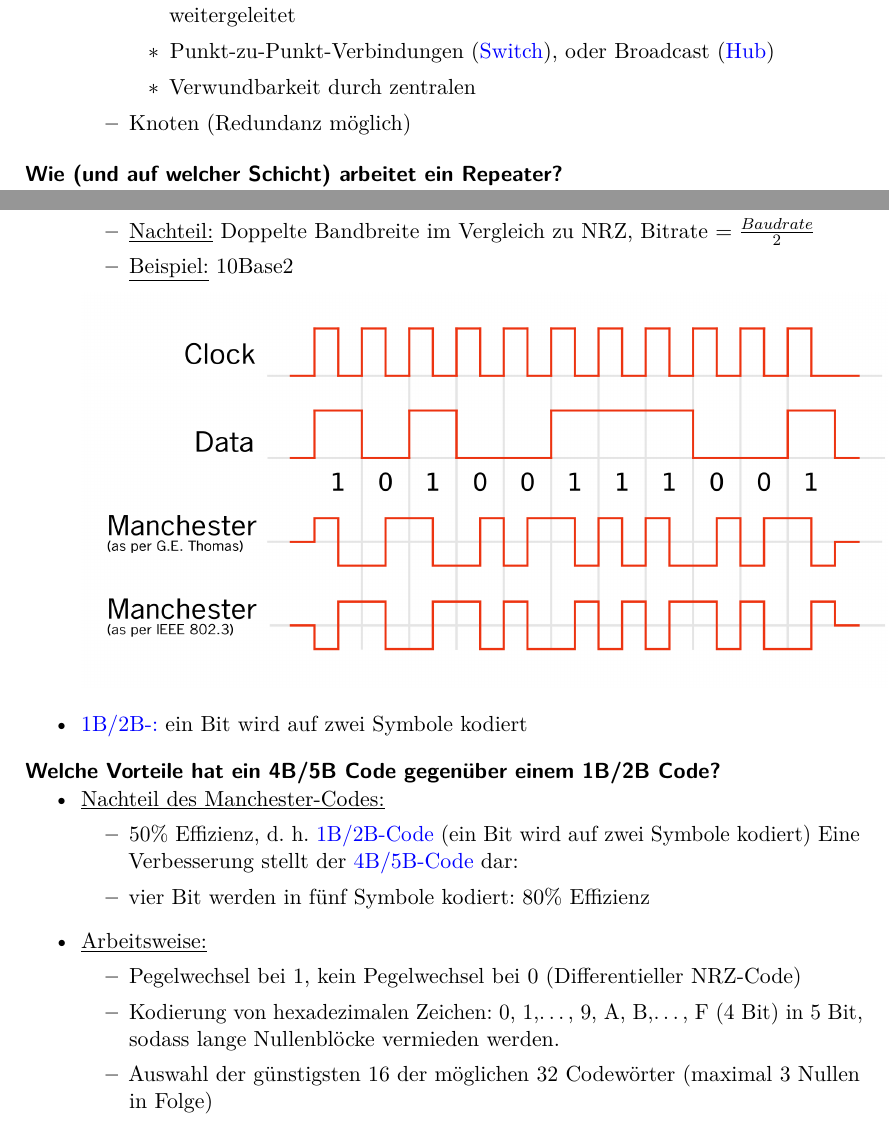
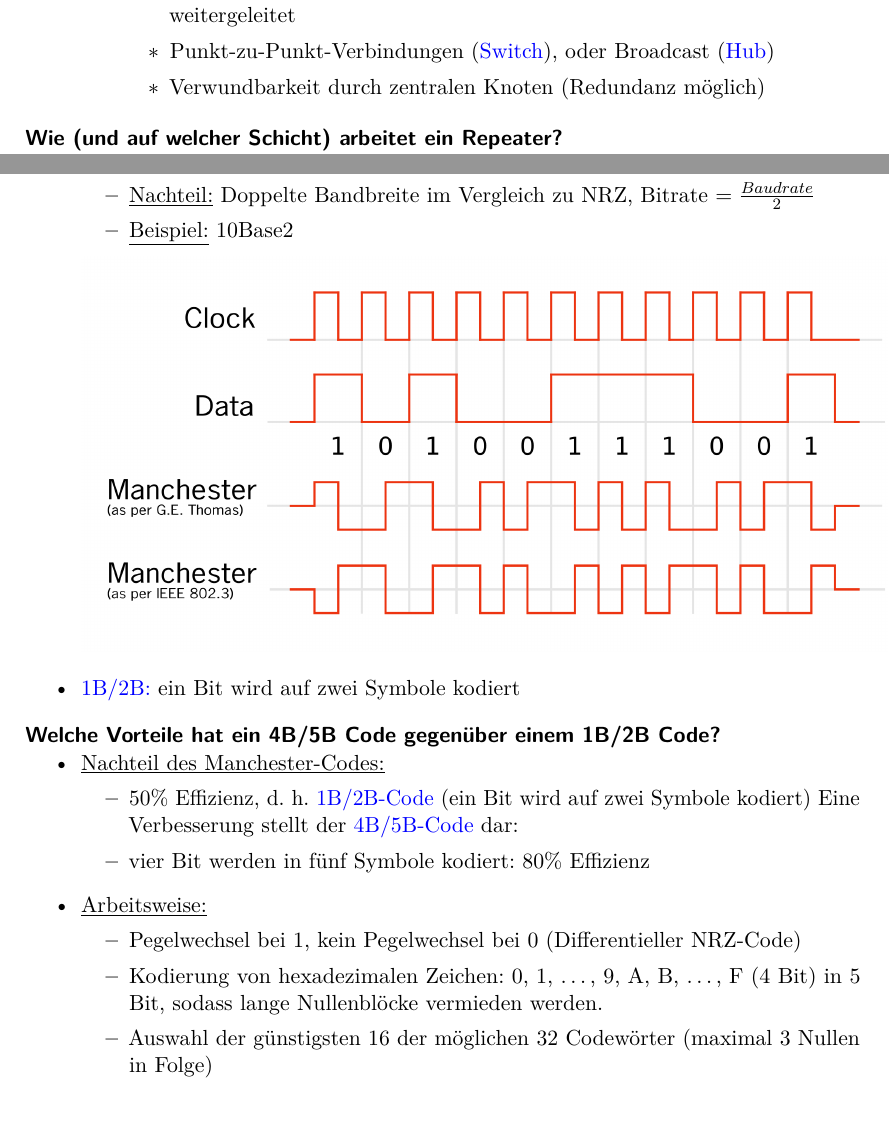
Before and after one commit to svbergmann/Kommunikationssysteme, a LaTeX document (src/main.tex, which reads src/content/mainmatter/vorlesungsfragen/vorlesung10.tex, src/content/mainmatter/vorlesungsfragen/vorlesung12.tex): two parts of pages 58 and 69 of 74, joined at a grey line, cut so that both start at the same text. Compiled offline with pdfLaTeX.

Commit message:
Fixed some errors.

```diff
--- a/src/content/mainmatter/vorlesungsfragen/vorlesung10.tex
+++ b/src/content/mainmatter/vorlesungsfragen/vorlesung10.tex
@@ -166,9 +166,8 @@ Multi-Access-Netz (gemeinsames Medium)
         \begin{itemize}
             \item Nachricht von Station A wird durch die zentrale Station an Station B weitergeleitet
             \item Punkt-zu-Punkt-Verbindungen (\textcolor{blue}{Switch}), oder Broadcast (\textcolor{blue}{Hub})
-            \item Verwundbarkeit durch zentralen
+            \item Verwundbarkeit durch zentralen Knoten (Redundanz möglich)
         \end{itemize}
-        \item Knoten (Redundanz möglich)
     \end{itemize}
 \end{itemize}
 
--- a/src/content/mainmatter/vorlesungsfragen/vorlesung12.tex
+++ b/src/content/mainmatter/vorlesungsfragen/vorlesung12.tex
@@ -82,7 +82,7 @@ Wie unterscheiden sich die Standards nach G.E. Thomas und IEEE 802.3?}
         \item \underline{Beispiel:} 10Base2
     \end{itemize}
     \includegraphics[width=\textwidth]{img/Manchester-Code}
-    \item \textcolor{blue}{1B/2B-:} ein Bit wird auf zwei Symbole kodiert
+    \item \textcolor{blue}{1B/2B:} ein Bit wird auf zwei Symbole kodiert
 \end{itemize}
 
 \minisec{Welche Vorteile hat ein 4B/5B Code gegenüber einem 1B/2B Code?}
```
Also changed, not shown: src/content/mainmatter/vorlesungsfragen/vorlesung12.tex (4 more changed lines).
